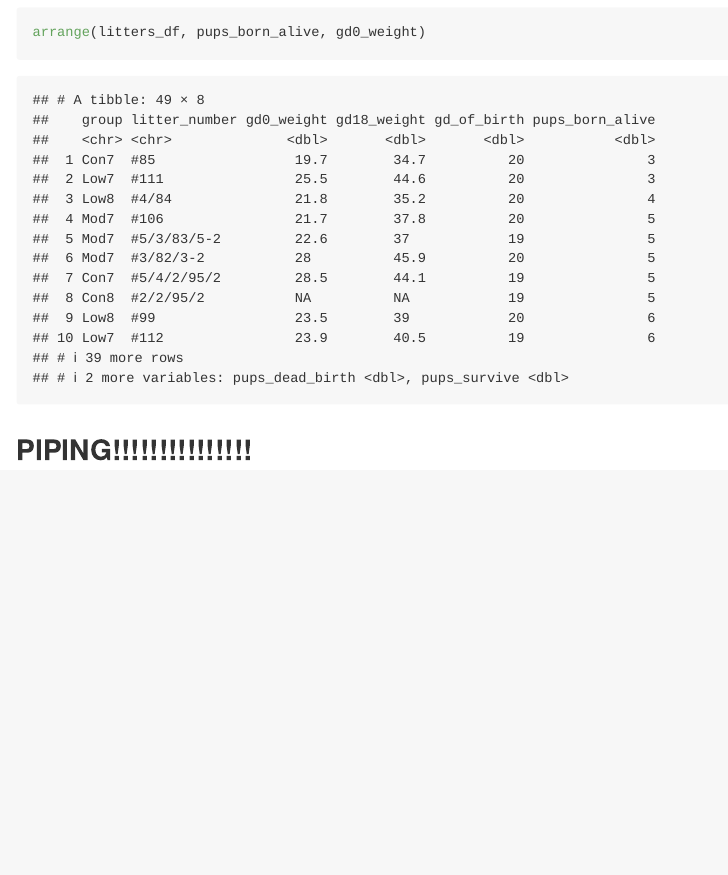
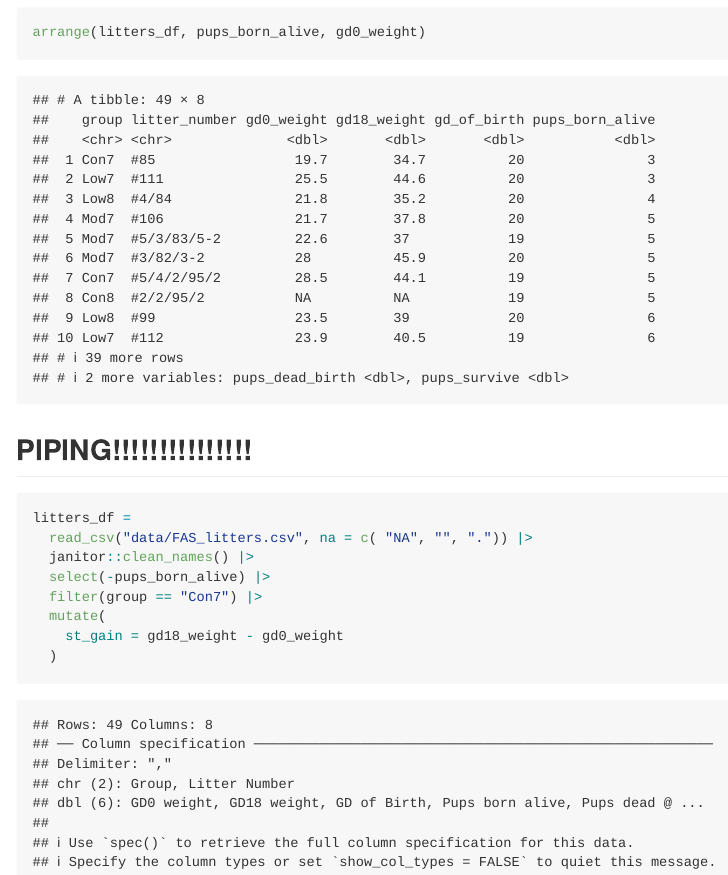
Before and after one commit to Yifei3563/data_wrangling_i, an R Markdown document (data_manipulation.Rmd): the page in a window 1100 px wide, from 14490 px down. The pictures show the output file data_manipulation.md that the author committed with the source, drawn offline in the style of GitHub.

Commit message:
oh my goodness pipes!

````diff
--- a/data_manipulation.Rmd
+++ b/data_manipulation.Rmd
@@ -148,3 +148,14 @@ arrange(litters_df, pups_born_alive, gd0_weight)
 
 
 ## PIPING!!!!!!!!!!!!!!!
+
+```{r}
+litters_df =
+  read_csv("data/FAS_litters.csv", na = c( "NA", "", ".")) |>
+  janitor::clean_names() |>
+  select(-pups_born_alive) |>
+  filter(group == "Con7") |>
+  mutate(
+    st_gain = gd18_weight - gd0_weight
+  )
+```
````
Also changed, not shown: data_manipulation.md.
